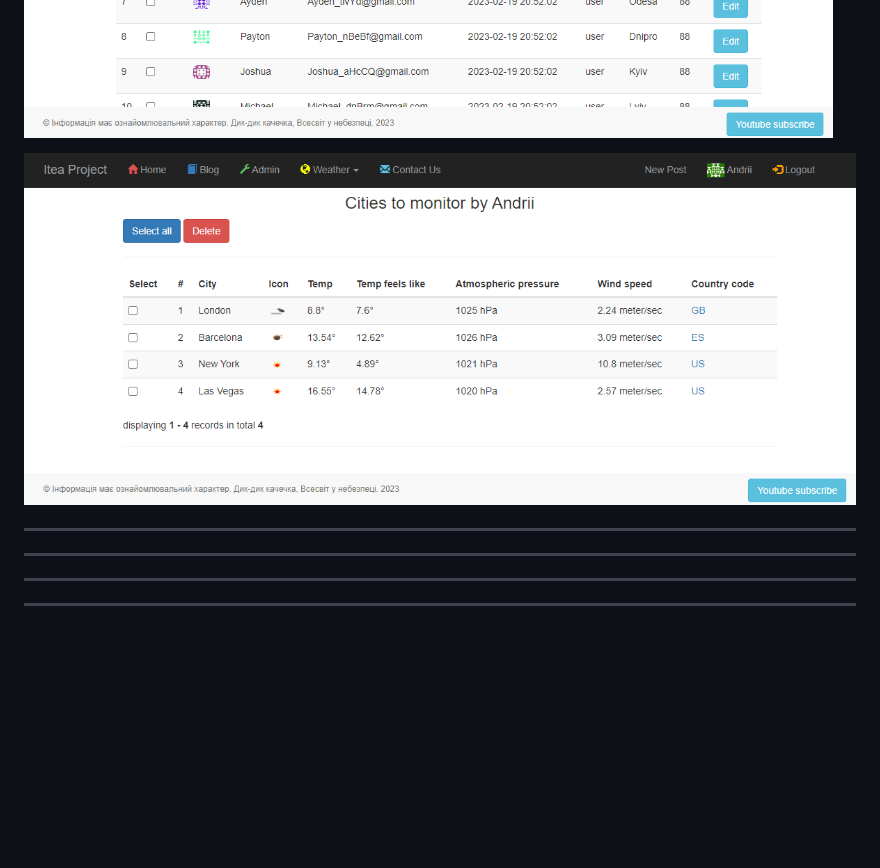
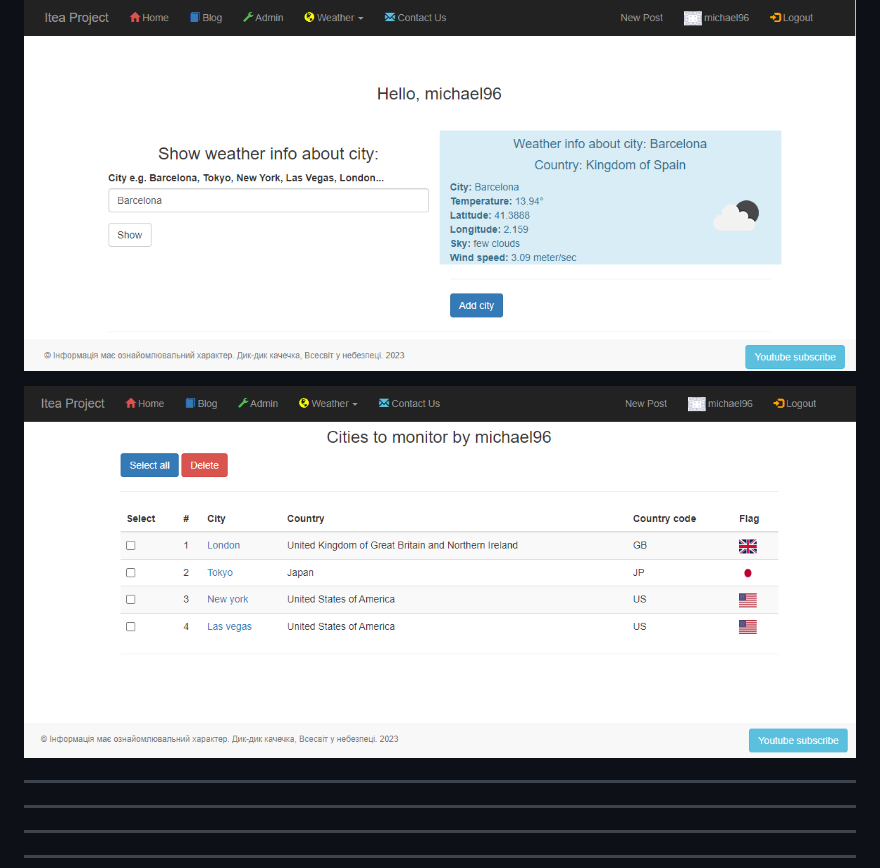
Before and after one commit to andreyskaskiv/flask_itea_project, a Markdown page: README.md, the part around the change. Drawn GitHub-style; pictures changed too: docs/add_city.png (added), docs/admin_page.png, docs/user_cities_weather.png (added); blank space fills up the shorter version.

```diff
--- a/README.md
+++ b/README.md
@@ -53,7 +53,10 @@ Examples:
 
 ![admin_page.png](docs%2Fadmin_page.png)
 
-![show_user_cities_monitoring.png](docs%2Fshow_user_cities_monitoring.png)
+![add_city.png](docs%2Fadd_city.png)
+
+![user_cities_weather.png](docs%2Fuser_cities_weather.png)
+
 
 -------------------------------
 ---
```
Also changed, not shown: docs/blog_page.png, docs/home_page.png, 9 other files.
